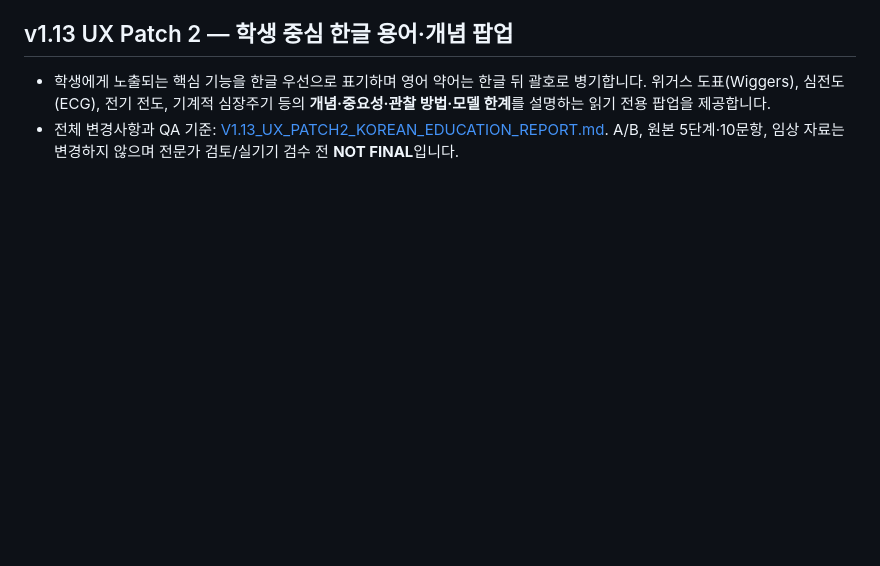
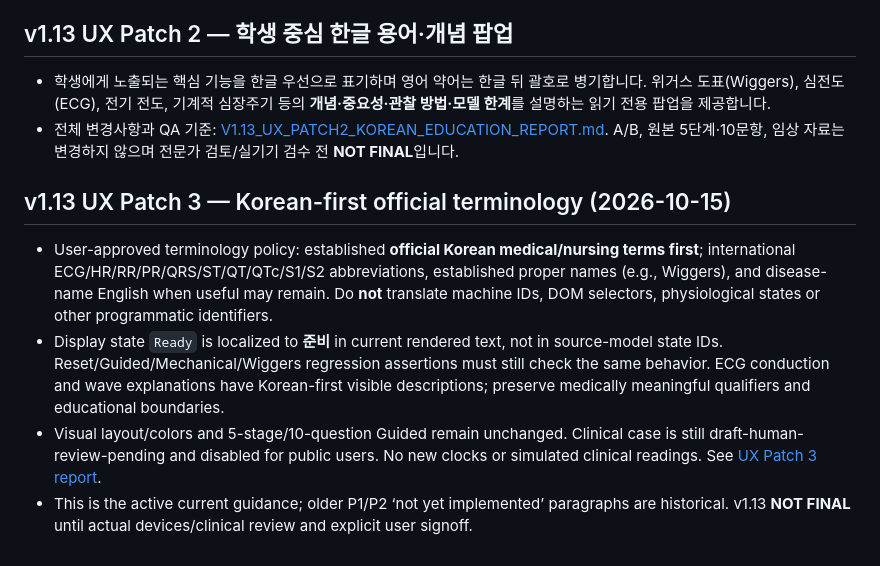
Before and after one commit to pchjesus/cardiac-electrophysiology-simulator, a Markdown page: AGENTS.md, the part around the change. Drawn GitHub-style; blank space fills up the shorter version.

Commit message:
docs(v1.13 UX P3): align current status, terminology policy and development log

```diff
--- a/AGENTS.md
+++ b/AGENTS.md
@@ -329,3 +329,9 @@ See [V1.13_STUDENT_UX_AUDIT_AND_CHOICES.md](V1.13_STUDENT_UX_AUDIT_AND_CHOICES.m
 ## v1.13 UX Patch 2 — 학생 중심 한글 용어·개념 팝업
 - 학생에게 노출되는 핵심 기능을 한글 우선으로 표기하며 영어 약어는 한글 뒤 괄호로 병기합니다. 위거스 도표(Wiggers), 심전도(ECG), 전기 전도, 기계적 심장주기 등의 **개념·중요성·관찰 방법·모델 한계**를 설명하는 읽기 전용 팝업을 제공합니다.
 - 전체 변경사항과 QA 기준: [V1.13_UX_PATCH2_KOREAN_EDUCATION_REPORT.md](V1.13_UX_PATCH2_KOREAN_EDUCATION_REPORT.md). A/B, 원본 5단계·10문항, 임상 자료는 변경하지 않으며 전문가 검토/실기기 검수 전 **NOT FINAL**입니다.
+
+## v1.13 UX Patch 3 — Korean-first official terminology (2026-10-15)
+- User-approved terminology policy: established **official Korean medical/nursing terms first**; international ECG/HR/RR/PR/QRS/ST/QT/QTc/S1/S2 abbreviations, established proper names (e.g., Wiggers), and disease-name English when useful may remain. Do **not** translate machine IDs, DOM selectors, physiological states or other programmatic identifiers.
+- Display state `Ready` is localized to **준비** in current rendered text, not in source-model state IDs. Reset/Guided/Mechanical/Wiggers regression assertions must still check the same behavior. ECG conduction and wave explanations have Korean-first visible descriptions; preserve medically meaningful qualifiers and educational boundaries.
+- Visual layout/colors and 5-stage/10-question Guided remain unchanged. Clinical case is still draft-human-review-pending and disabled for public users. No new clocks or simulated clinical readings. See [UX Patch 3 report](V1.13_UX_PATCH3_KOREAN_TERMINOLOGY_REPORT.md).
+- This is the active current guidance; older P1/P2 ‘not yet implemented’ paragraphs are historical. v1.13 **NOT FINAL** until actual devices/clinical review and explicit user signoff.
```
